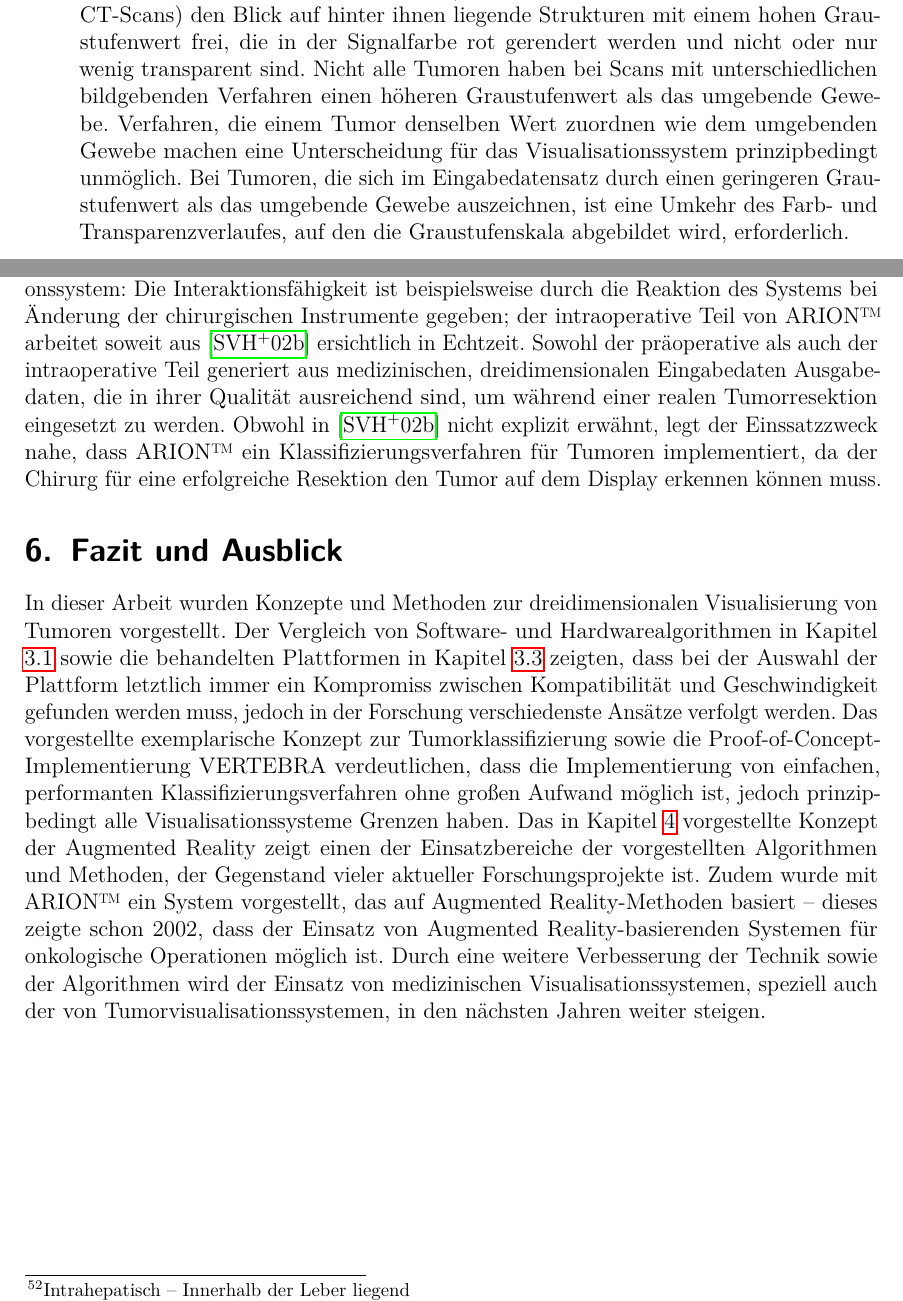
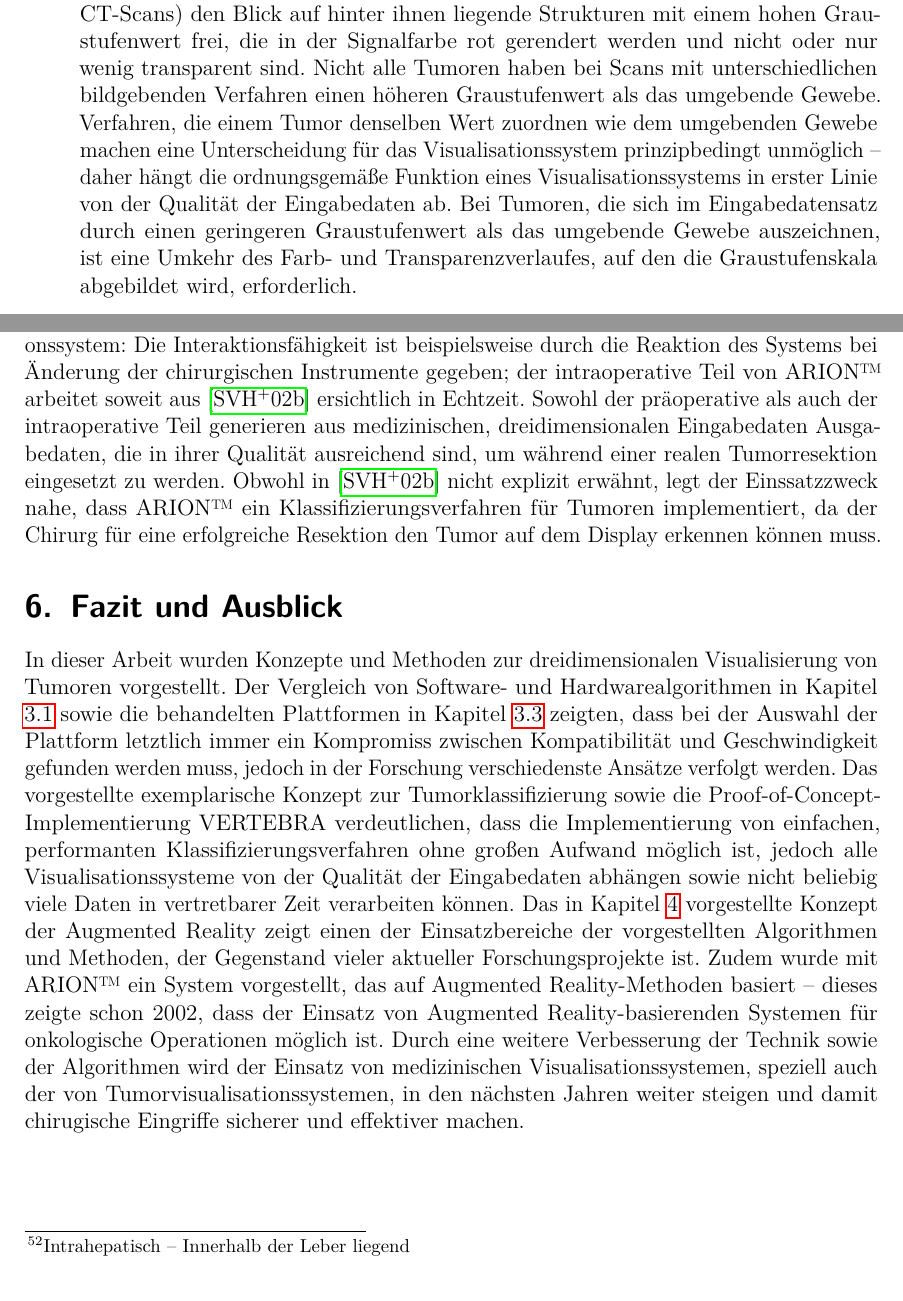
Before and after one commit to ulikoehler/Facharbeit, a LaTeX document (latex/visualization.tex): two parts of pages 12 and 19 of 25, joined at a grey line, cut so that both start at the same text. Compiled offline with pdfLaTeX.

Commit message:
Fixed typos

```diff
--- a/latex/visualization.tex
+++ b/latex/visualization.tex
@@ -211,7 +211,7 @@ UM einen Klassifikationsalgorithmus und die Verarbeitung von Eingabedaten in ein
  \item Für CT-Eingabedaten: Anwendung eines Hounsfield-Fensters auf die Eingabedaten. Da zum Beispiel MRT-Eingabedaten durch dimensionslose Einheiten repräsentiert werden, muss dieser Schritt hier entfallen.
  \item Umrechnung der Daten in ein eigenes Bildformat, das einen performanten Zugriff auf die Graustufendaten erlaubt.
  \item Übergabe der Daten an das Grafik-API OpenGL, wobei jeder Bildpunkt durch einen Punkt mit einer bestimmten Farbe repräsentiert wird\footnote{Anmerkung: Es gibt diverse Möglichkeiten, die Eingabedaten in eine Menge von dreidimensionalen Objekten umzurechnen. Alle Möglichkeiten zu beschreiben und zu diskutieren, würde den Umfang dieser Arbeit sprengen. Aufgrund der geringen Anzahl von Vertices, der Unterscheidbarkeit der einzelnen Datenelemente und der Einfachheit der Implementierung wurde für VERTEBRA die Punkte-Methode gewählt.}
- \item Klassifizierung von Tumoren durch einen GLSL-Vertexshader (siehe auch Kapitel \vref{sssec:gpucalculation}). Hierbei wird der Graustufenverlauf der Vertices auf einen Farb- und Transparenzverlauf abgebildet. Ausgehend von der Beobachtung, dass Tumoren auf den Eingabedaten einen höheren Graustufenwert (zum Beispiel Wert auf der Hounsfield-Skala) haben als das umgebende Gewebe, werden Vertices umso transparenter und umso türkiser eingefärbt, je geringer ihr Graustufenwert ist. Je höher dagegen ihr Graustufenwert ist, desto weniger transparent und desto röter ist die Farbe, die ihnen zugeordnet wird. Durch dieses Verfahren geben Gewebestrukturen mit einem niedrigen Graustufenwert (zum Beispiel weniger dichte Strukturen in CT-Scans) den Blick auf hinter ihnen liegende Strukturen mit einem hohen Graustufenwert frei, die in der Signalfarbe rot gerendert werden und nicht oder nur wenig transparent sind. Nicht alle Tumoren haben bei Scans mit unterschiedlichen bildgebenden Verfahren einen höheren Graustufenwert als das umgebende Gewebe. Verfahren, die einem Tumor denselben Wert zuordnen wie dem umgebenden Gewebe machen eine Unterscheidung für das Visualisationssystem prinzipbedingt unmöglich. Bei Tumoren, die sich im Eingabedatensatz durch einen geringeren Graustufenwert als das umgebende Gewebe auszeichnen, ist eine Umkehr des Farb- und Transparenzverlaufes, auf den die Graustufenskala abgebildet wird, erforderlich.
+ \item Klassifizierung von Tumoren durch einen GLSL-Vertexshader (siehe auch Kapitel \vref{sssec:gpucalculation}). Hierbei wird der Graustufenverlauf der Vertices auf einen Farb- und Transparenzverlauf abgebildet. Ausgehend von der Beobachtung, dass Tumoren auf den Eingabedaten einen höheren Graustufenwert (zum Beispiel Wert auf der Hounsfield-Skala) haben als das umgebende Gewebe, werden Vertices umso transparenter und umso türkiser eingefärbt, je geringer ihr Graustufenwert ist. Je höher dagegen ihr Graustufenwert ist, desto weniger transparent und desto röter ist die Farbe, die ihnen zugeordnet wird. Durch dieses Verfahren geben Gewebestrukturen mit einem niedrigen Graustufenwert (zum Beispiel weniger dichte Strukturen in CT-Scans) den Blick auf hinter ihnen liegende Strukturen mit einem hohen Graustufenwert frei, die in der Signalfarbe rot gerendert werden und nicht oder nur wenig transparent sind. Nicht alle Tumoren haben bei Scans mit unterschiedlichen bildgebenden Verfahren einen höheren Graustufenwert als das umgebende Gewebe. Verfahren, die einem Tumor denselben Wert zuordnen wie dem umgebenden Gewebe machen eine Unterscheidung für das Visualisationssystem prinzipbedingt unmöglich -- daher hängt die ordnungsgemäße Funktion eines Visualisationssystems in erster Linie von der Qualität der Eingabedaten ab. Bei Tumoren, die sich im Eingabedatensatz durch einen geringeren Graustufenwert als das umgebende Gewebe auszeichnen, ist eine Umkehr des Farb- und Transparenzverlaufes, auf den die Graustufenskala abgebildet wird, erforderlich.
 \end{enumerate}
 Exemplarisch wird die Verarbeitung von CT-Eingabedaten anschaulich in Abbildung \fref{fig:gradientmapping-graphic} dargestellt, wobei die Umsetzung von Eingabedaten in Objekte im dreidimensionalen Koordinatensystem der Einfachheit halber unberücksichtigt bleibt.
 
@@ -294,12 +295,12 @@ zueinander registriert\footnote{Registrierung -- Prozess, der versucht, die best
  \item \textit{Modul 5}: Während der Resektion werden auch die chirurgischen Instrumente mithilfe des zuvor beschriebenen Trackingsystems lokalisiert -- diese Informationen werden \glqq in Beziehung zu den transparenten intrahepatischen\footnote{Intrahepatisch -- Innerhalb der Leber liegend} Strukturen\grqq\footnote{Zitiert aus \cite[Kapitel 2, Seite 3]{Suthau2002DE}} gesetzt und auf einem Flachbildschirm angezeigt.
 \end{itemize}
 
-ARION erfüllt die in Kapitel \ref{ssec:requirements} dargestellten Anforderungen an ein Tumorvisualisationssystem: Die Interaktionsfähigkeit ist beispielsweise durch die Reaktion des Systems bei Änderung der chirurgischen Instrumente gegeben; der intraoperative Teil von ARION\texttrademark\ arbeitet soweit aus \cite{Suthau2002DE} ersichtlich in Echtzeit. Sowohl der präoperative  als auch der intraoperative Teil generiert aus medizinischen, dreidimensionalen Eingabedaten Ausgabedaten, die in ihrer Qualität ausreichend sind, um während einer realen Tumorresektion eingesetzt zu werden. Obwohl in \cite{Suthau2002DE} nicht explizit erwähnt, legt der Einssatzzweck nahe, dass ARION\texttrademark\ ein Klassifizierungsverfahren für Tumoren implementiert, da der Chirurg für eine erfolgreiche Resektion den Tumor auf dem Display erkennen können muss.
+ARION erfüllt die in Kapitel \ref{ssec:requirements} dargestellten Anforderungen an ein Tumorvisualisationssystem: Die Interaktionsfähigkeit ist beispielsweise durch die Reaktion des Systems bei Änderung der chirurgischen Instrumente gegeben; der intraoperative Teil von ARION\texttrademark\ arbeitet soweit aus \cite{Suthau2002DE} ersichtlich in Echtzeit. Sowohl der präoperative  als auch der intraoperative Teil generieren aus medizinischen, dreidimensionalen Eingabedaten Ausgabedaten, die in ihrer Qualität ausreichend sind, um während einer realen Tumorresektion eingesetzt zu werden. Obwohl in \cite{Suthau2002DE} nicht explizit erwähnt, legt der Einssatzzweck nahe, dass ARION\texttrademark\ ein Klassifizierungsverfahren für Tumoren implementiert, da der Chirurg für eine erfolgreiche Resektion den Tumor auf dem Display erkennen können muss.
 
 \section{Fazit und Ausblick}\label{sec:facit}
 In dieser Arbeit wurden Konzepte und Methoden zur dreidimensionalen Visualisierung von Tumoren vorgestellt.
-Der Vergleich von Software- und Hardwarealgorithmen in Kapitel \ref{ssec:swhwcomparison} sowie die behandelten Plattformen in Kapitel \ref{ssec:platforms} zeigten, dass bei der Auswahl der Plattform letztlich immer ein Kompromiss zwischen Kompatibilität und Geschwindigkeit gefunden werden muss, jedoch in der Forschung verschiedenste Ansätze verfolgt werden. Das vorgestellte exemplarische Konzept zur Tumorklassifizierung sowie die Proof-of-Concept-Implementierung VERTEBRA verdeutlichen, dass die Implementierung von einfachen, performanten Klassifizierungsverfahren ohne großen Aufwand möglich ist, jedoch prinzipbedingt alle Visualisationssysteme Grenzen haben.
-Das in Kapitel \ref{sec:augmentedreality} vorgestellte Konzept der Augmented Reality zeigt einen der Einsatzbereiche der vorgestellten Algorithmen und Methoden, der Gegenstand vieler aktueller Forschungsprojekte ist. Zudem wurde mit ARION\texttrademark\ ein System vorgestellt, das auf Augmented Reality-Methoden basiert -- dieses zeigte schon 2002, dass der Einsatz von Augmented Reality-basierenden Systemen für onkologische Operationen möglich ist. Durch eine weitere Verbesserung der Technik sowie der Algorithmen wird der Einsatz von medizinischen Visualisationssystemen, speziell auch der von Tumorvisualisationssystemen, in den nächsten Jahren weiter steigen.
+Der Vergleich von Software- und Hardwarealgorithmen in Kapitel \ref{ssec:swhwcomparison} sowie die behandelten Plattformen in Kapitel \ref{ssec:platforms} zeigten, dass bei der Auswahl der Plattform letztlich immer ein Kompromiss zwischen Kompatibilität und Geschwindigkeit gefunden werden muss, jedoch in der Forschung verschiedenste Ansätze verfolgt werden. Das vorgestellte exemplarische Konzept zur Tumorklassifizierung sowie die Proof-of-Concept-Implementierung VERTEBRA verdeutlichen, dass die Implementierung von einfachen, performanten Klassifizierungsverfahren ohne großen Aufwand möglich ist, jedoch alle Visualisationssysteme von der Qualität der Eingabedaten abhängen sowie nicht beliebig viele Daten in vertretbarer Zeit verarbeiten können.
+Das in Kapitel \ref{sec:augmentedreality} vorgestellte Konzept der Augmented Reality zeigt einen der Einsatzbereiche der vorgestellten Algorithmen und Methoden, der Gegenstand vieler aktueller Forschungsprojekte ist. Zudem wurde mit ARION\texttrademark\ ein System vorgestellt, das auf Augmented Reality-Methoden basiert -- dieses zeigte schon 2002, dass der Einsatz von Augmented Reality-basierenden Systemen für onkologische Operationen möglich ist. Durch eine weitere Verbesserung der Technik sowie der Algorithmen wird der Einsatz von medizinischen Visualisationssystemen, speziell auch der von Tumorvisualisationssystemen, in den nächsten Jahren weiter steigen und damit chirugische Eingriffe sicherer und effektiver machen.
 
 \newpage
 %
```
Also changed, not shown: latex/visualization.tex (9 more changed lines).
